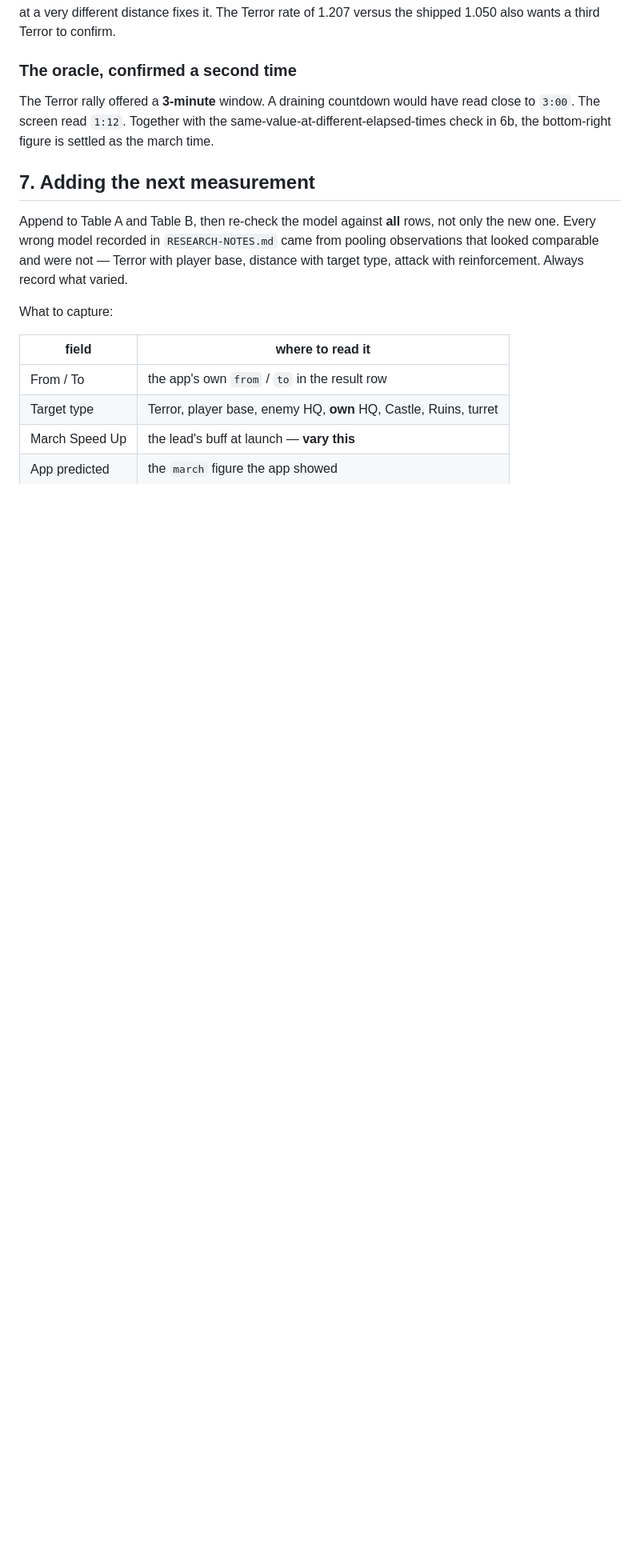
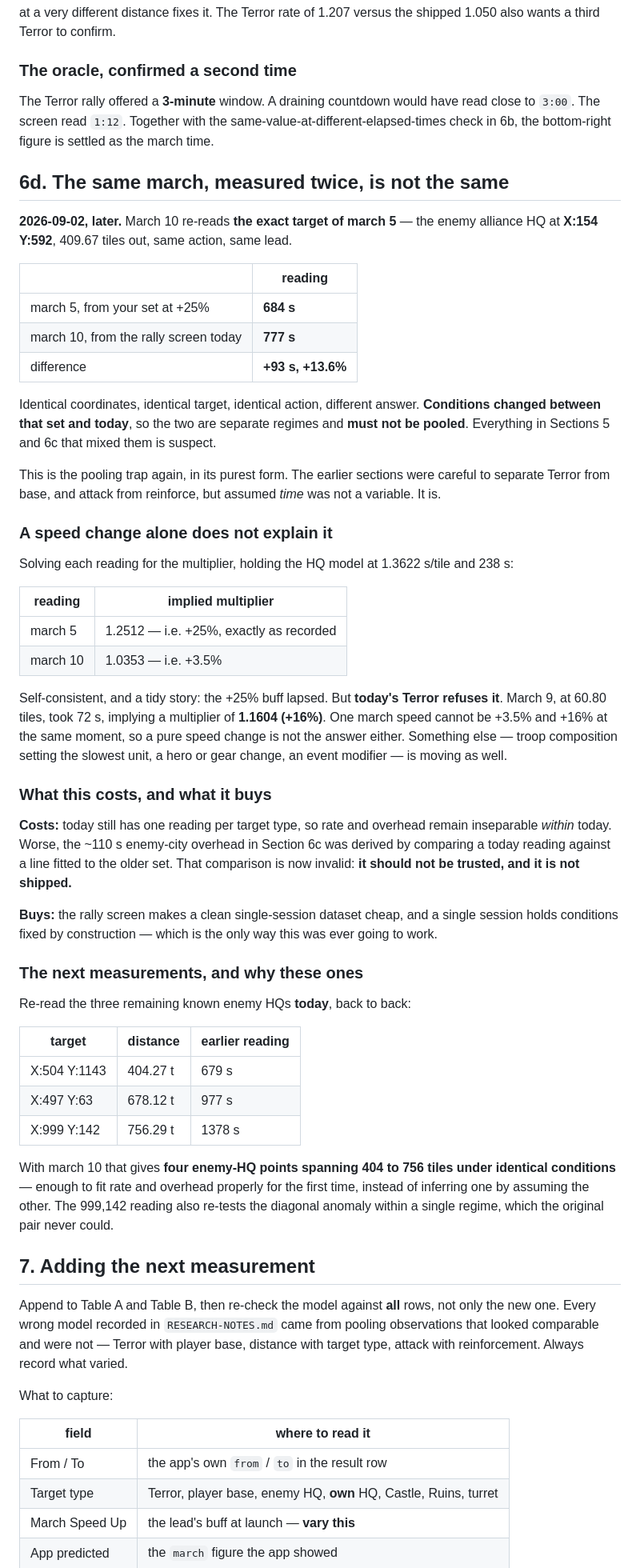
Before and after one commit to TS-dev-coder/KS-Rally_Sync, a Markdown page: MEASUREMENTS.md, the part around one of its changes. Shown at 80% size. Rendered like a GitHub page; blank space fills up the shorter version.

Commit message:
The same march measured twice is not the same
March 10 re-reads the exact target of march 5 -- the enemy alliance HQ at
X:154 Y:592, 409.67 tiles, same action, same lead. It reads 777s against the
684s recorded earlier: +93s, +13.6%, on an identical march.

So conditions changed between that set and today, and the two are separate
regimes that must not be pooled. This is the pooling trap the notes keep
warning about, in its purest form: earlier sections carefully separated Terror
from base and attack from reinforce, but assumed time was not a variable.

A speed change alone does not explain it. Each HQ reading is self-consistent
with a multiplier -- 1.2512 then, 1.0353 now, as if the +25% buff lapsed --
but today's Terror implies 1.1604. One march speed cannot be both.

The cost is that the ~110s enemy-city overhead in 6c was derived by comparing
a today reading against a line fitted to the older set. That comparison is
invalid, so the figure is marked untrusted and stays out of js/zones.js.

Next: re-read the three remaining known enemy HQs today, giving four points
from 404 to 756 tiles under fixed conditions, which fits rate and overhead
properly instead of assuming one to get the other.

Co-Authored-By: Claude Opus 5 <noreply@anthropic.com>
Claude-Session: https://claude.ai/code/session_01YDyEfJQNa4YvAg7oa31hz5

```diff
--- a/MEASUREMENTS.md
+++ b/MEASUREMENTS.md
@@ -310,6 +312,65 @@ The Terror rally offered a **3-minute** window. A draining countdown would have
 `3:00`. The screen read `1:12`. Together with the same-value-at-different-elapsed-times check
 in 6b, the bottom-right figure is settled as the march time.
 
+## 6d. The same march, measured twice, is not the same
+
+**2026-09-02, later.** March 10 re-reads **the exact target of march 5** — the enemy alliance
+HQ at **X:154 Y:592**, 409.67 tiles out, same action, same lead.
+
+| | reading |
+|---|---|
+| march 5, from your set at +25% | **684 s** |
+| march 10, from the rally screen today | **777 s** |
+| difference | **+93 s, +13.6%** |
+
+Identical coordinates, identical target, identical action, different answer. **Conditions
+changed between that set and today**, so the two are separate regimes and **must not be
+pooled**. Everything in Sections 5 and 6c that mixed them is suspect.
+
+This is the pooling trap again, in its purest form. The earlier sections were careful to
+separate Terror from base, and attack from reinforce, but assumed *time* was not a variable.
+It is.
+
+### A speed change alone does not explain it
+
+Solving each reading for the multiplier, holding the HQ model at 1.3622 s/tile and 238 s:
+
+| reading | implied multiplier |
+|---|---|
+| march 5 | 1.2512 — i.e. +25%, exactly as recorded |
+| march 10 | 1.0353 — i.e. +3.5% |
+
+Self-consistent, and a tidy story: the +25% buff lapsed. But **today's Terror refuses it**.
+March 9, at 60.80 tiles, took 72 s, implying a multiplier of **1.1604 (+16%)**. One march
+speed cannot be +3.5% and +16% at the same moment, so a pure speed change is not the answer
+either. Something else — troop composition setting the slowest unit, a hero or gear change,
+an event modifier — is moving as well.
+
+### What this costs, and what it buys
+
+**Costs:** today still has one reading per target type, so rate and overhead remain
+inseparable *within* today. Worse, the ~110 s enemy-city overhead in Section 6c was derived
+by comparing a today reading against a line fitted to the older set. That comparison is now
+invalid: **it should not be trusted, and it is not shipped.**
+
+**Buys:** the rally screen makes a clean single-session dataset cheap, and a single session
+holds conditions fixed by construction — which is the only way this was ever going to work.
+
+### The next measurements, and why these ones
+
+Re-read the three remaining known enemy HQs **today**, back to back:
+
+| target | distance | earlier reading |
+|---|---|---|
+| X:504 Y:1143 | 404.27 t | 679 s |
+| X:497 Y:63 | 678.12 t | 977 s |
+| X:999 Y:142 | 756.29 t | 1378 s |
+
+With march 10 that gives **four enemy-HQ points spanning 404 to 756 tiles under identical
+conditions** — enough to fit rate and overhead properly for the first time, instead of
+inferring one by assuming the other. The 999,142 reading also re-tests the diagonal anomaly
+within a single regime, which the original pair never could.
+
 ## 7. Adding the next measurement
 
 Append to Table A and Table B, then re-check the model against **all** rows, not only the new
```
Also changed, not shown: other parts of MEASUREMENTS.md (+2 -0 lines).
